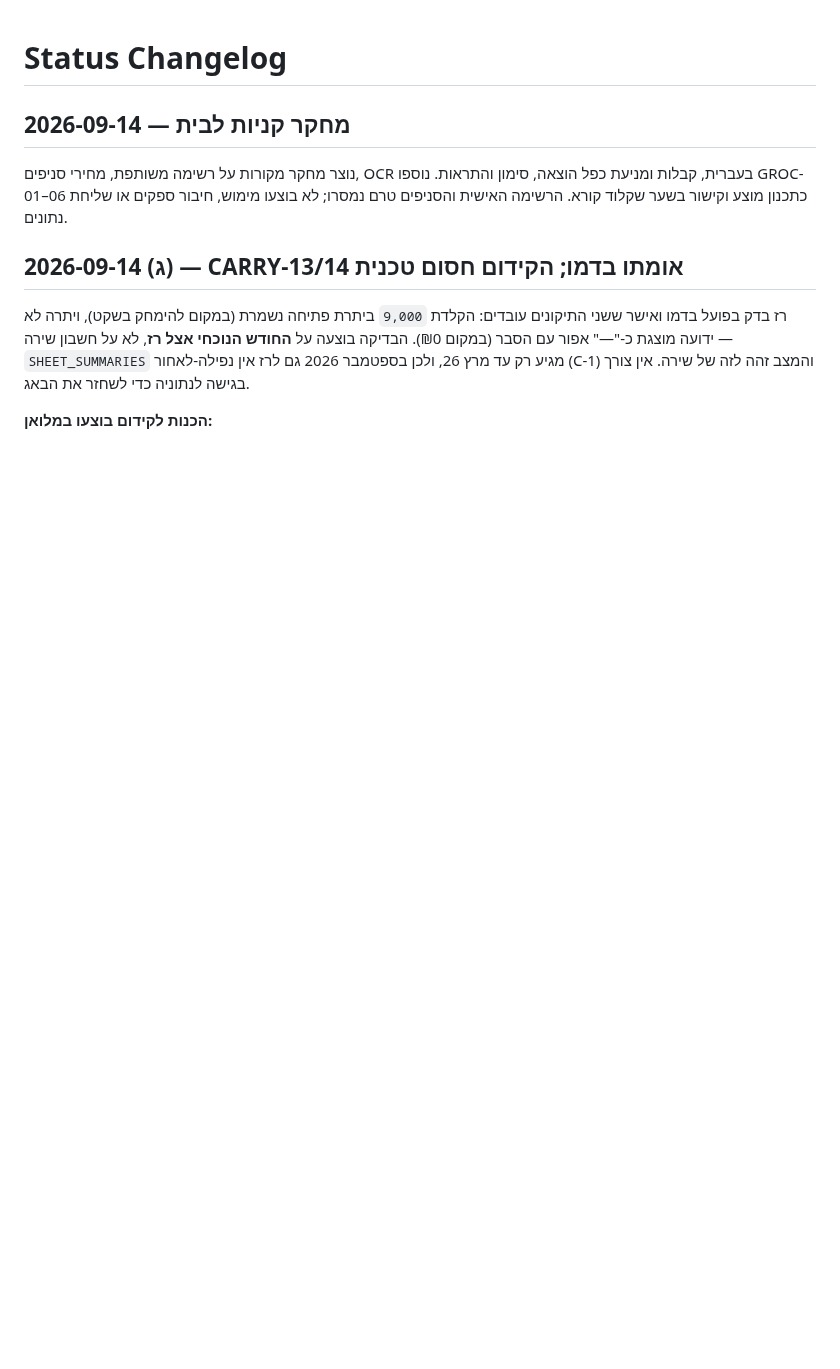
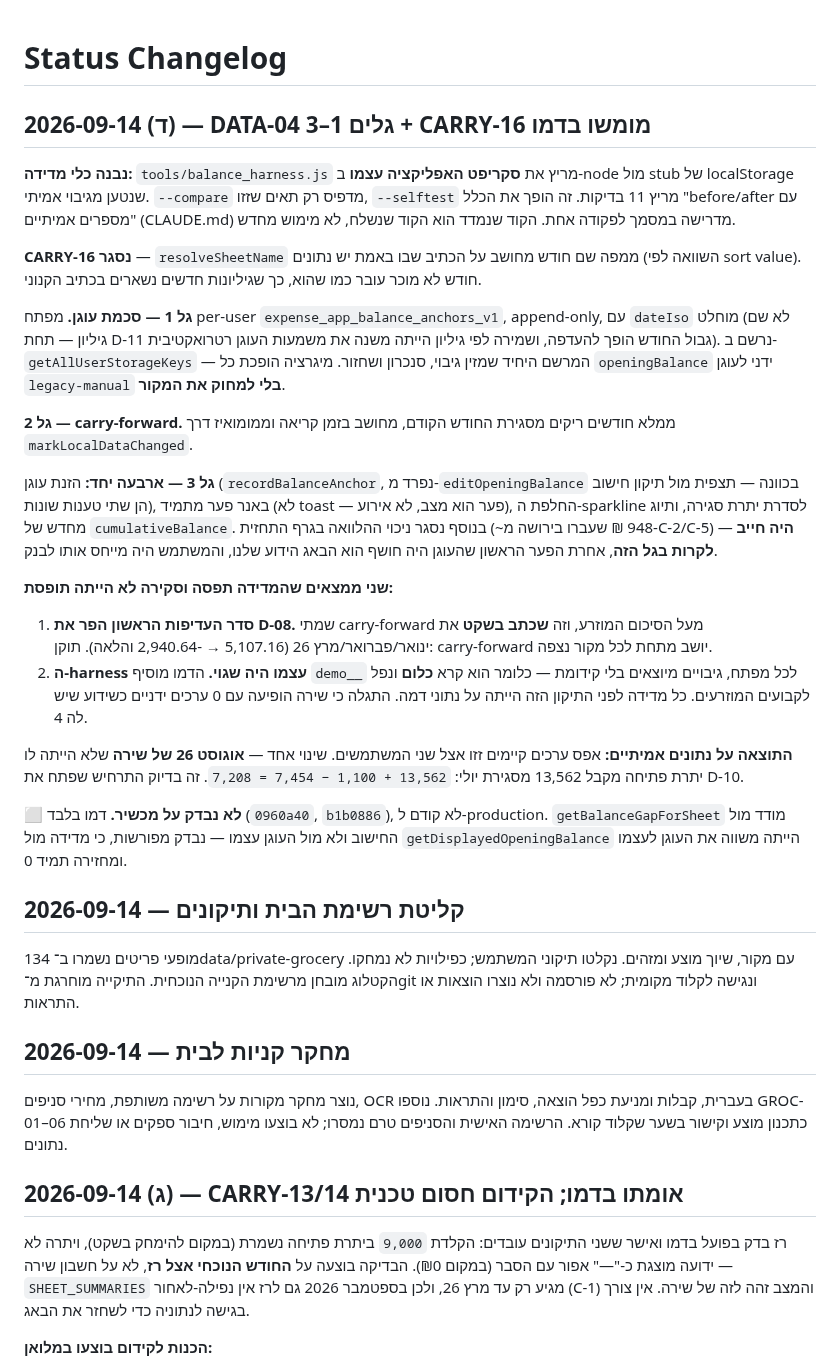
Before and after one commit to razgeller4-rgb/raz-shira-expenses, a Markdown page: 00_PROJECT_CONTROL/STATUS_CHANGELOG.md, the part around the change. GitHub-like rendering; blank space fills up the shorter version.

Commit message:
docs: DATA-04 waves 0-3 implemented in demo, with what the measurement caught
Records the two things the harness caught that review did not: a priority order that silently rewrote three months of history (a D-08 violation), and a flaw in the harness itself that meant every earlier measurement had been against hardcoded seed constants rather than the real backup. Both are more useful to future readers than the passing result.

Co-Authored-By: Claude <noreply@anthropic.com>

```diff
--- a/00_PROJECT_CONTROL/STATUS_CHANGELOG.md
+++ b/00_PROJECT_CONTROL/STATUS_CHANGELOG.md
@@ -1,4 +1,28 @@
 # Status Changelog
+
+## 2026-09-14 (ד) — DATA-04 גלים 1–3 + CARRY-16 מומשו בדמו
+
+**נבנה כלי מדידה:** `tools/balance_harness.js` מריץ את **סקריפט האפליקציה עצמו** ב-node מול stub של localStorage שנטען מגיבוי אמיתי. `--compare` מדפיס רק תאים שזזו, `--selftest` מריץ 11 בדיקות. זה הופך את הכלל "before/after עם מספרים אמיתיים" (CLAUDE.md) מדרישה במסמך לפקודה אחת. הקוד שנמדד הוא הקוד שנשלח, לא מימוש מחדש.
+
+**CARRY-16 נסגר** — `resolveSheetName` ממפה שם חודש מחושב על הכתיב שבו באמת יש נתונים (השוואה לפי sort value). חודש לא מוכר עובר כמו שהוא, כך שגיליונות חדשים נשארים בכתיב הקנוני.
+
+**גל 1 — סכמת עוגן.** מפתח per-user `expense_app_balance_anchors_v1`, append-only, עם `dateIso` מוחלט (לא שם גיליון — תחת D-11 גבול החודש הופך להעדפה, ושמירה לפי גיליון הייתה משנה את משמעות העוגן רטרואקטיבית). נרשם ב-`getAllUserStorageKeys` — המרשם היחיד שמזין גיבוי, סנכרון ושחזור. מיגרציה הופכת כל `openingBalance` ידני לעוגן `legacy-manual` **בלי למחוק את המקור**.
+
+**גל 2 — carry-forward.** ממלא חודשים ריקים מסגירת החודש הקודם, מחושב בזמן קריאה וממומואיז דרך `markLocalDataChanged`.
+
+**גל 3 — ארבעה יחד:** הזנת עוגן (`recordBalanceAnchor`, נפרד מ-`editOpeningBalance` בכוונה — תצפית מול תיקון חישוב הן שתי טענות שונות), באנר פער מתמיד (לא toast — פער הוא מצב, לא אירוע), החלפת ה-sparkline לסדרת יתרת סגירה, ותיוג מחדש של `cumulativeBalance`. בנוסף נסגר ניכוי ההלוואה בגרף התחזית (~948 ₪ שעברו בירושה מ-C-2/C-5) — **היה חייב לקרות בגל הזה**, אחרת הפער הראשון שהעוגן היה חושף הוא הבאג הידוע שלנו, והמשתמש היה מייחס אותו לבנק.
+
+**שני ממצאים שהמדידה תפסה וסקירה לא הייתה תופסת:**
+1. **סדר העדיפות הראשון הפר את D-08.** שמתי carry-forward מעל הסיכום המוזרע, וזה **שכתב בשקט** את ינואר/פברואר/מרץ 26 (5,107.16 → -2,940.64 והלאה). תוקן: carry-forward יושב מתחת לכל מקור נצפה.
+2. **ה-harness עצמו היה שגוי.** הדמו מוסיף `demo__` לכל מפתח, גיבויים מיוצאים בלי קידומת — כלומר הוא קרא **כלום** ונפל לקבועים המוזרעים. כל מדידה לפני התיקון הזה הייתה על נתוני דמה. התגלה כי שירה הופיעה עם 0 ערכים ידניים כשידוע שיש לה 4.
+
+**התוצאה על נתונים אמיתיים:** אפס ערכים קיימים זזו אצל שני המשתמשים. שינוי אחד — **אוגוסט 26 של שירה** שלא הייתה לו יתרת פתיחה מקבל 13,562 מסגירת יולי: `13,562 + 1,100 − 7,454 = 7,208`. זה בדיוק התרחיש שפתח את D-10.
+
+⬜ **לא נבדק על מכשיר.** דמו בלבד (`0960a40`, `b1b0886`), לא קודם ל-production. `getBalanceGapForSheet` מודד מול החישוב ולא מול העוגן עצמו — נבדק מפורשות, כי מדידה מול `getDisplayedOpeningBalance` הייתה משווה את העוגן לעצמו ומחזירה תמיד 0.
+
+## 2026-09-14 — קליטת רשימת הבית ותיקונים
+
+134 מופעי פריטים נשמרו ב־data/private-grocery עם מקור, שיוך מוצע ומזהים. נקלטו תיקוני המשתמש; כפילויות לא נמחקו. הקטלוג מובחן מרשימת הקנייה הנוכחית. התיקייה מוחרגת מ־git ונגישה לקלוד מקומית; לא פורסמה ולא נוצרו הוצאות או התראות.
 
 ## 2026-09-14 — מחקר קניות לבית
 
```
Also changed, not shown: 00_PROJECT_CONTROL/FEATURE_MASTER_BACKLOG.md (+2 -2 lines).
